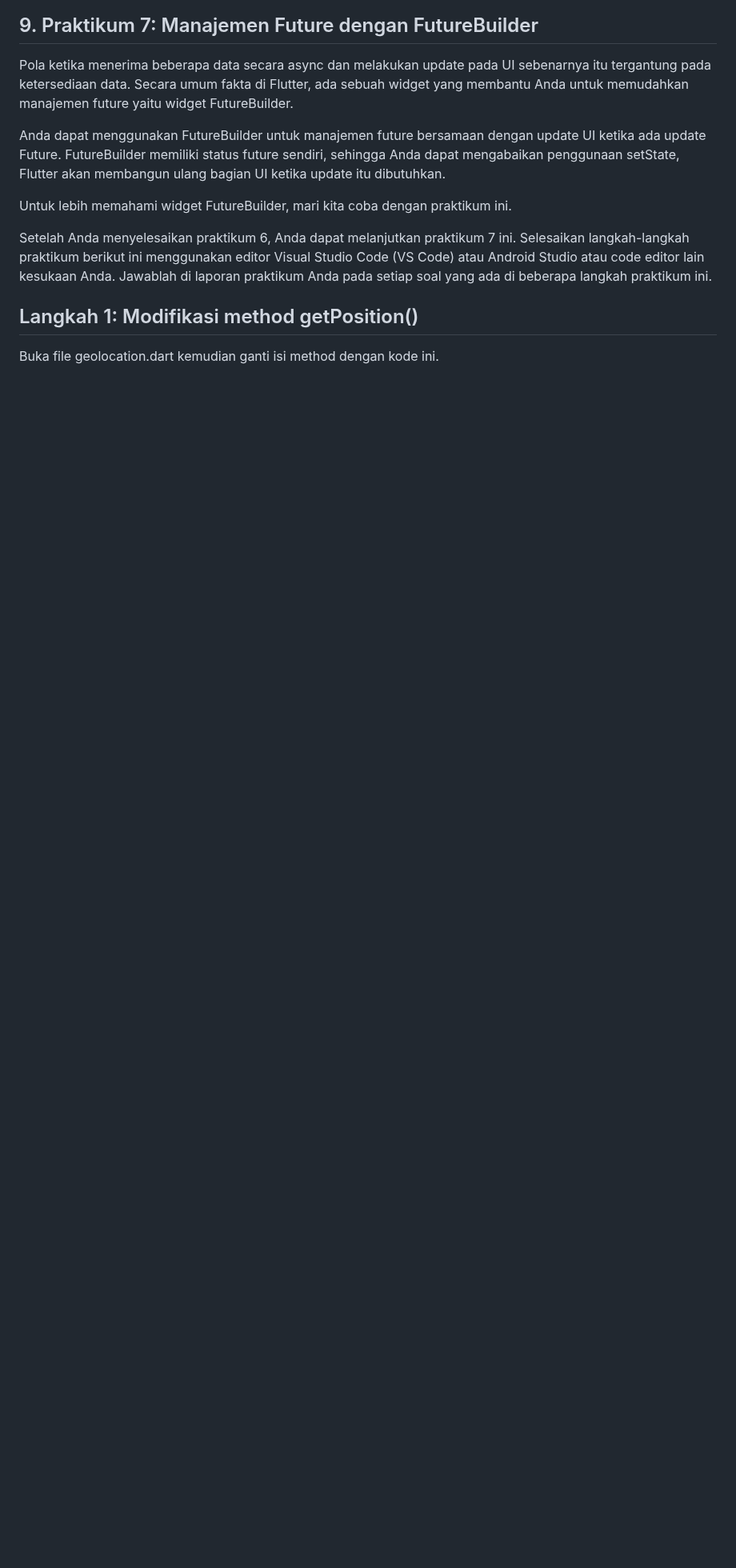
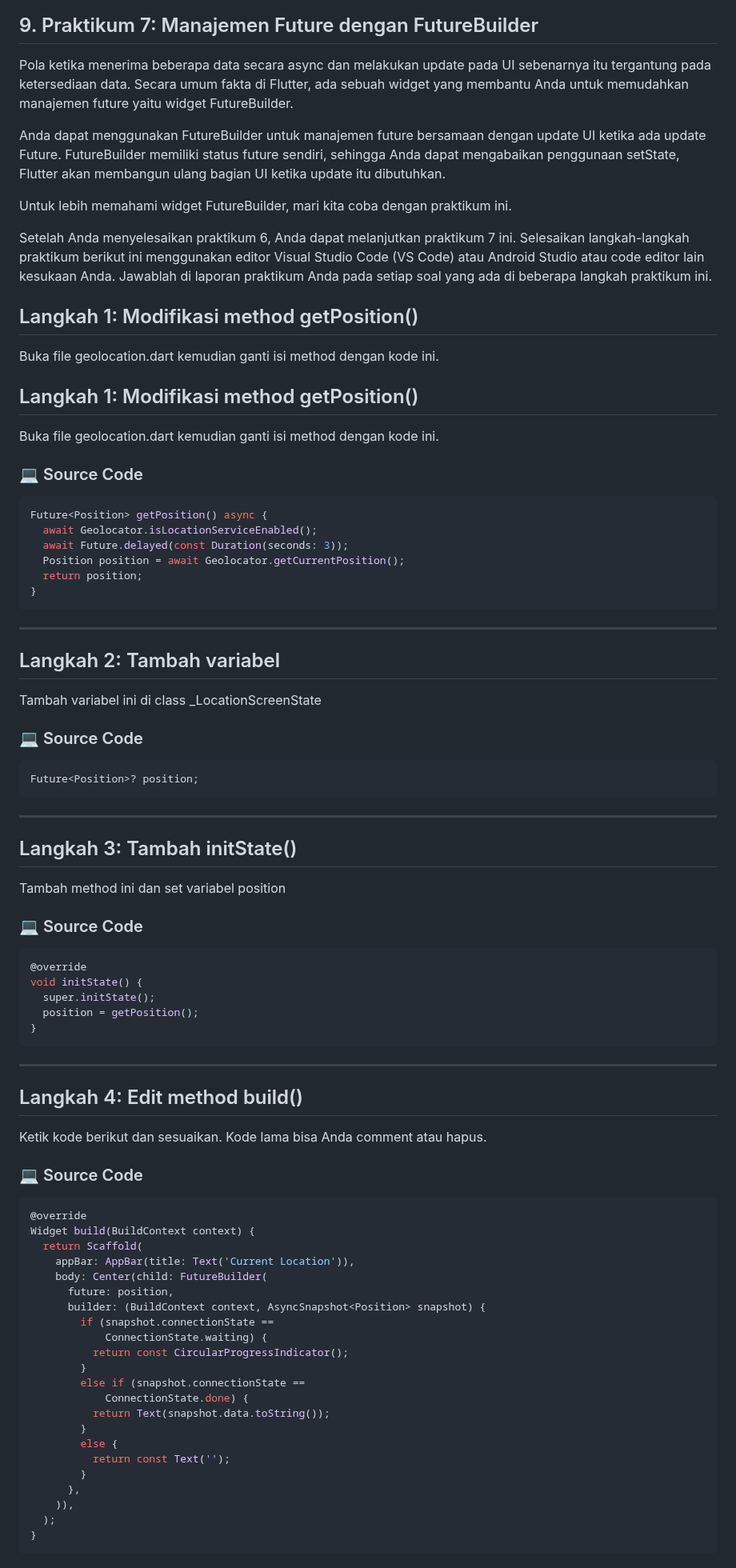
Before and after one commit to fajrulsantoso/fajrulsantoso-codelab02_dart, a Markdown page: week11/books/README.md, the part around one of its changes. Shown at 80% size. GitHub-like rendering; blank space fills up the shorter version.

````diff
--- a/week11/books/README.md
+++ b/week11/books/README.md
@@ -651,3 +651,74 @@ Setelah Anda menyelesaikan praktikum 6, Anda dapat melanjutkan praktikum 7 ini.
 
 ## Langkah 1: Modifikasi method getPosition()
 Buka file geolocation.dart kemudian ganti isi method dengan kode ini.
+
+## Langkah 1: Modifikasi method getPosition()
+Buka file geolocation.dart kemudian ganti isi method dengan kode ini.
+
+### 💻 Source Code
+```dart
+Future<Position> getPosition() async {
+  await Geolocator.isLocationServiceEnabled();
+  await Future.delayed(const Duration(seconds: 3));
+  Position position = await Geolocator.getCurrentPosition();
+  return position;
+}
+```
+
+---
+
+## Langkah 2: Tambah variabel
+Tambah variabel ini di class _LocationScreenState
+
+
+### 💻 Source Code
+```dart
+Future<Position>? position;
+```
+
+---
+
+
+## Langkah 3: Tambah initState()
+Tambah method ini dan set variabel position
+
+### 💻 Source Code
+```dart
+@override
+void initState() {
+  super.initState();
+  position = getPosition();
+}
+```
+
+---
+
+## Langkah 4: Edit method build()
+Ketik kode berikut dan sesuaikan. Kode lama bisa Anda comment atau hapus.
+
+### 💻 Source Code
+```dart
+@override
+Widget build(BuildContext context) {
+  return Scaffold(
+    appBar: AppBar(title: Text('Current Location')),
+    body: Center(child: FutureBuilder(
+      future: position,
+      builder: (BuildContext context, AsyncSnapshot<Position> snapshot) {
+        if (snapshot.connectionState ==
+            ConnectionState.waiting) {
+          return const CircularProgressIndicator();
+        }
+        else if (snapshot.connectionState ==
+            ConnectionState.done) {
+          return Text(snapshot.data.toString());
+        }
+        else {
+          return const Text('');
+        }
+      },
+    )),
+  );
+}
+```
+
````
Also changed, not shown: other parts of week11/books/README.md (+40 -0 lines).
